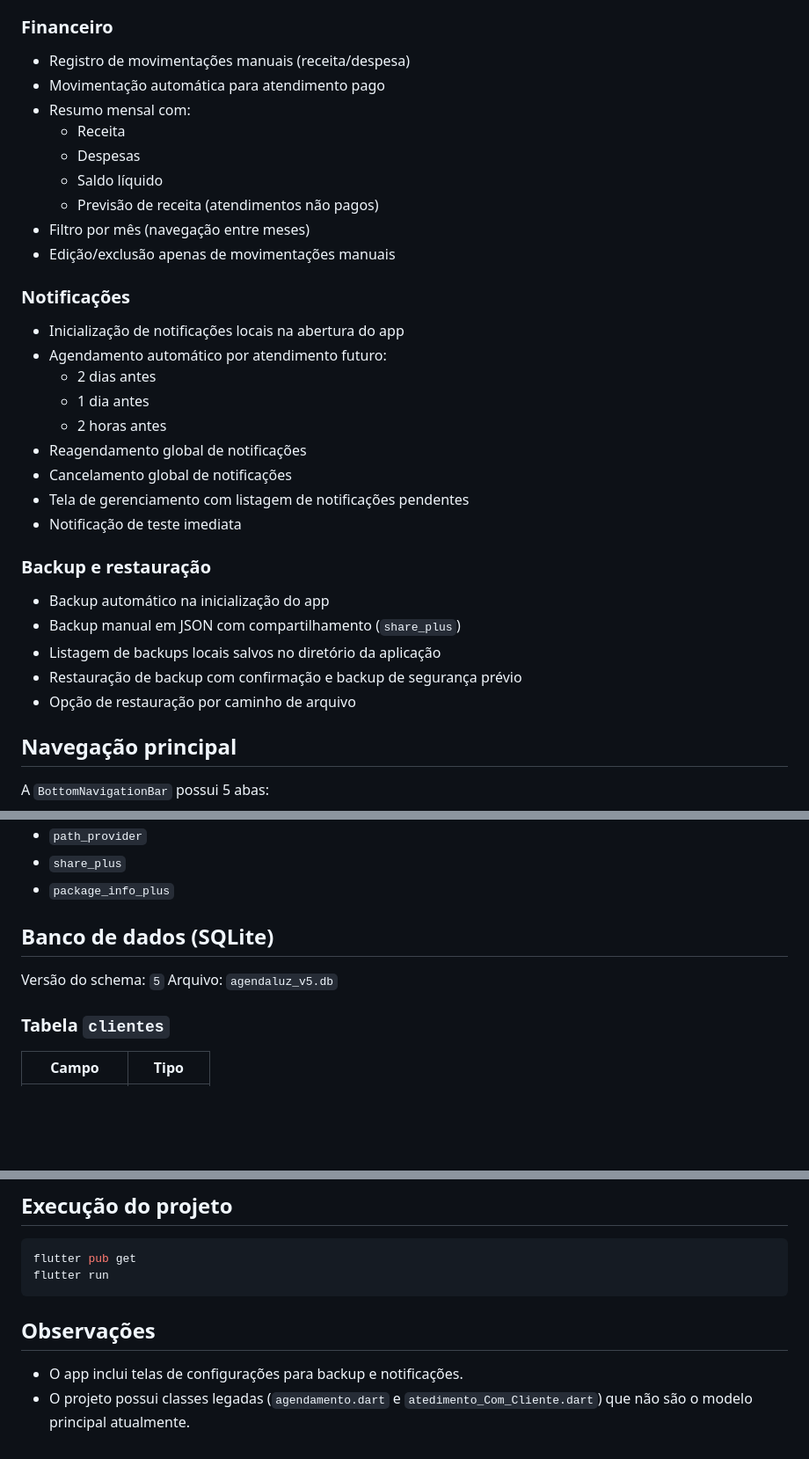
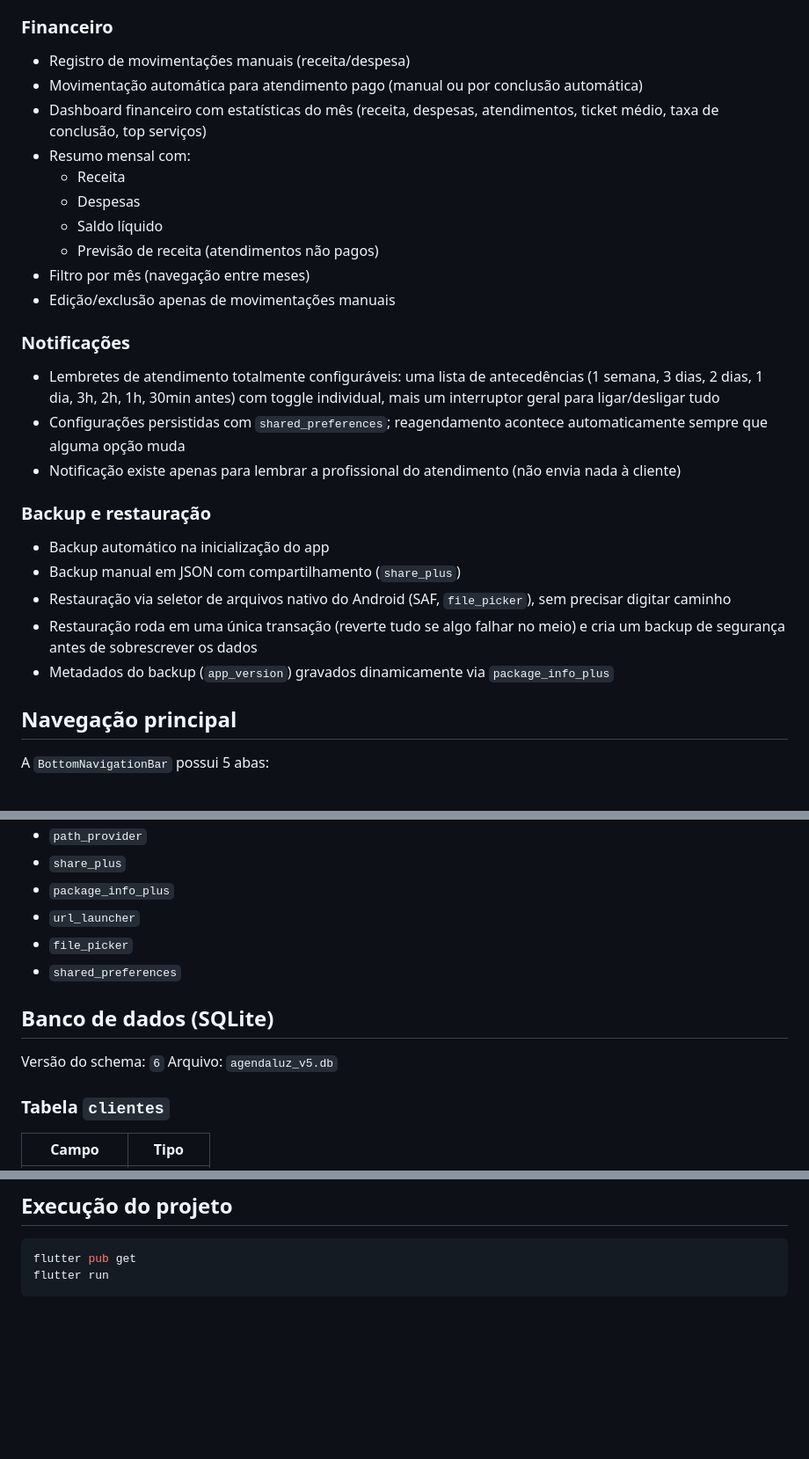
Before and after one commit to JCZerf/Agenda_luz_app, a Markdown page: README.md, 3 parts joined by grey strips. Shown at 88% size. Rendered like a GitHub page; blank space fills up the shorter version.

Commit message:
Update README.md to reflect dynamic app versioning and new features; enhance appointment conclusion logic and client visibility settings

````diff
--- a/README.md
+++ b/README.md
@@ -57,7 +61,8 @@ Aplicativo Flutter para gestão de agenda, clientes, serviços e financeiro de p
 ### Financeiro
 
 - Registro de movimentações manuais (receita/despesa)
-- Movimentação automática para atendimento pago
+- Movimentação automática para atendimento pago (manual ou por conclusão automática)
+- Dashboard financeiro com estatísticas do mês (receita, despesas, atendimentos, ticket médio, taxa de conclusão, top serviços)
 - Resumo mensal com:
   - Receita
   - Despesas
@@ -68,23 +73,17 @@ Aplicativo Flutter para gestão de agenda, clientes, serviços e financeiro de p
 
 ### Notificações
 
-- Inicialização de notificações locais na abertura do app
-- Agendamento automático por atendimento futuro:
-  - 2 dias antes
-  - 1 dia antes
-  - 2 horas antes
-- Reagendamento global de notificações
-- Cancelamento global de notificações
-- Tela de gerenciamento com listagem de notificações pendentes
-- Notificação de teste imediata
+- Lembretes de atendimento totalmente configuráveis: uma lista de antecedências (1 semana, 3 dias, 2 dias, 1 dia, 3h, 2h, 1h, 30min antes) com toggle individual, mais um interruptor geral para ligar/desligar tudo
+- Configurações persistidas com `shared_preferences`; reagendamento acontece automaticamente sempre que alguma opção muda
+- Notificação existe apenas para lembrar a profissional do atendimento (não envia nada à cliente)
 
 ### Backup e restauração
 
 - Backup automático na inicialização do app
 - Backup manual em JSON com compartilhamento (`share_plus`)
-- Listagem de backups locais salvos no diretório da aplicação
-- Restauração de backup com confirmação e backup de segurança prévio
-- Opção de restauração por caminho de arquivo
+- Restauração via seletor de arquivos nativo do Android (SAF, `file_picker`), sem precisar digitar caminho
+- Restauração roda em uma única transação (reverte tudo se algo falhar no meio) e cria um backup de segurança antes de sobrescrever os dados
+- Metadados do backup (`app_version`) gravados dinamicamente via `package_info_plus`
 
 ## Navegação principal
 
@@ -126,10 +127,13 @@ Principais pacotes:
 - `path_provider`
 - `share_plus`
 - `package_info_plus`
+- `url_launcher`
+- `file_picker`
+- `shared_preferences`
 
 ## Banco de dados (SQLite)
 
-Versão do schema: `5`
+Versão do schema: `6`
 Arquivo: `agendaluz_v5.db`
 
 ### Tabela `clientes`
@@ -186,8 +193,3 @@ Arquivo: `agendaluz_v5.db`
 flutter pub get
 flutter run
 ```
-
-## Observações
-
-- O app inclui telas de configurações para backup e notificações.
-- O projeto possui classes legadas (`agendamento.dart` e `atedimento_Com_Cliente.dart`) que não são o modelo principal atualmente.
````
Also changed, not shown: other parts of README.md (+15 -6 lines).
